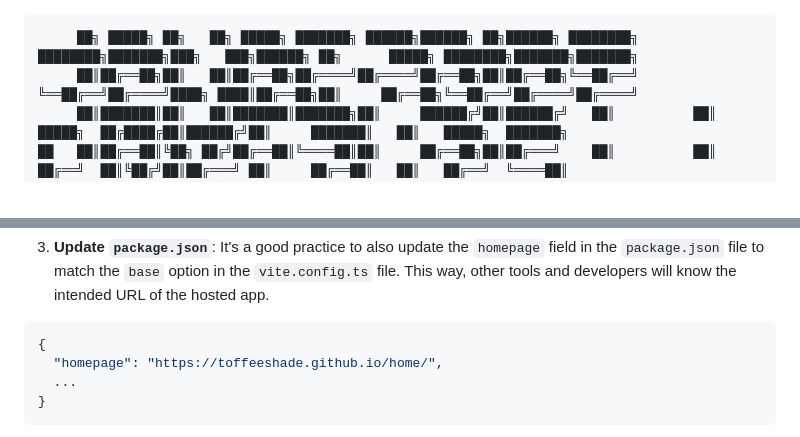
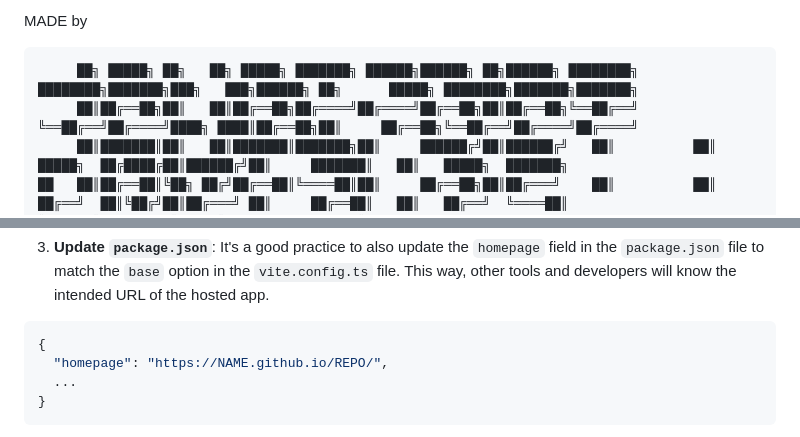
Before and after one commit to Lucemtis/Basics, a Markdown page: envReact/README.md, 2 parts joined by grey strips. Drawn GitHub-style.

````diff
--- a/envReact/README.md
+++ b/envReact/README.md
@@ -1,3 +1,4 @@
+MADE by
 
 ```
      ██╗ █████╗ ██╗   ██╗ █████╗ ███████╗ ██████╗██████╗ ██╗██████╗ ████████╗    ████████╗███████╗███╗   ███╗██████╗ ██╗      █████╗ ████████╗███████╗███████╗
@@ -102,7 +103,7 @@ export default defineConfig({
 
 ```json
 {
-  "homepage": "https://toffeeshade.github.io/home/",
+  "homepage": "https://NAME.github.io/REPO/",
   ...
 }
 ```
````
